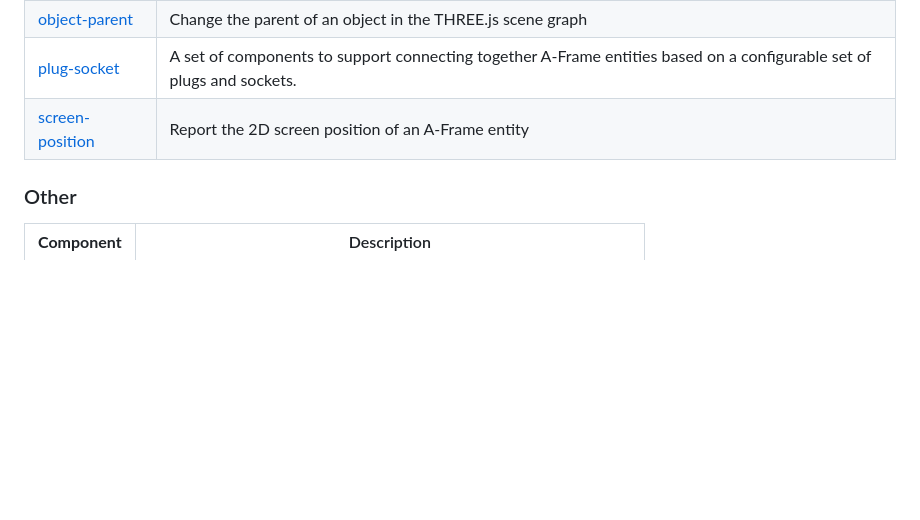
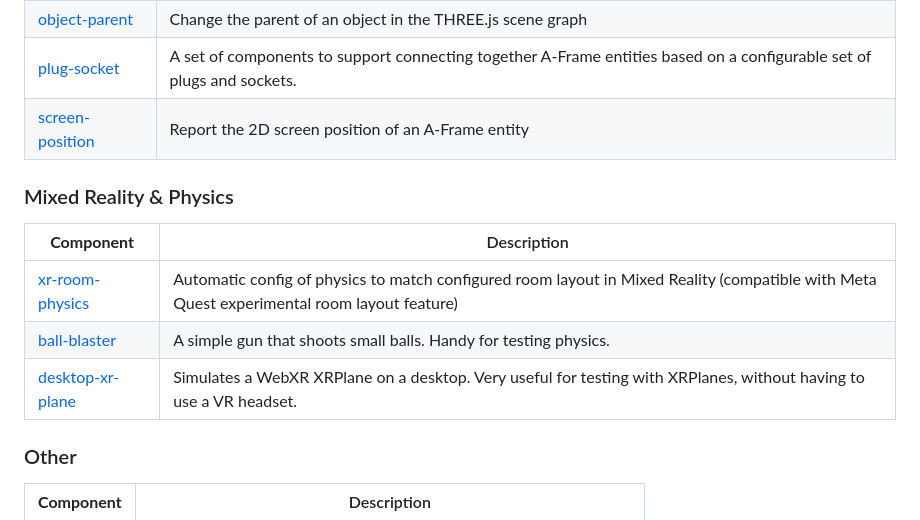
Before and after one commit to diarmidmackenzie/aframe-components, a Markdown page: README.md, the part around the change. GitHub-like rendering; blank space fills up the shorter version.

Commit message:
Add links to new components from main page

```diff
--- a/README.md
+++ b/README.md
@@ -56,6 +56,16 @@ I intend to keep all these components up-to-date & working with new versions of
 
 
 
+### Mixed Reality & Physics
+
+| **Component**                                                | Description                                                  |
+| ------------------------------------------------------------ | ------------------------------------------------------------ |
+| [xr-room-physics](https://diarmidmackenzie.github.io/aframe-components/components/xr-room-physics/) | Automatic config of physics to match configured room layout in Mixed Reality (compatible with Meta Quest experimental room layout feature) |
+| [ball-blaster](https://diarmidmackenzie.github.io/aframe-components/components/ball-blaster) | A simple gun that shoots small balls. Handy for testing physics. |
+| [desktop-xr-plane](https://diarmidmackenzie.github.io/aframe-components/components/desktop-xr-plane/) | Simulates a WebXR XRPlane on a desktop. Very useful for testing with XRPlanes, without having to use a VR headset. |
+
+
+
 ### Other
 
 | **Component**                                                | Description                                                  |
```
